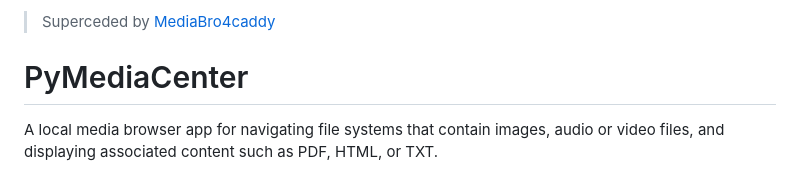
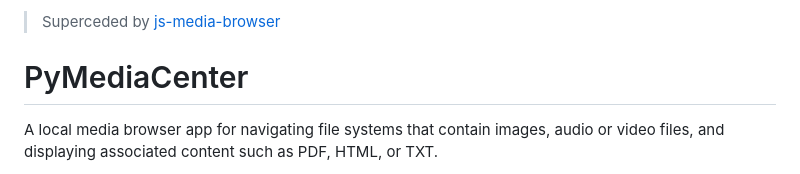
Before and after one commit to glowinthedark/pymediabrowser, a Markdown page: README.md, the part around the change. GitHub-like rendering.

````diff
--- a/README.md
+++ b/README.md
@@ -3,8 +3,8 @@
 ! This project is unmaintained.
 ```
 -->
->  Superceded by [MediaBro4caddy](https://github.com/glowinthedark/mediabro4caddy)
-
+>  Superceded by [js-media-browser](https://github.com/glowinthedark/js-media-browser)
+>
 # PyMediaCenter
 A local media browser app for navigating file systems that contain images, audio or video files, and displaying associated content such as PDF, HTML, or TXT.
 
````
